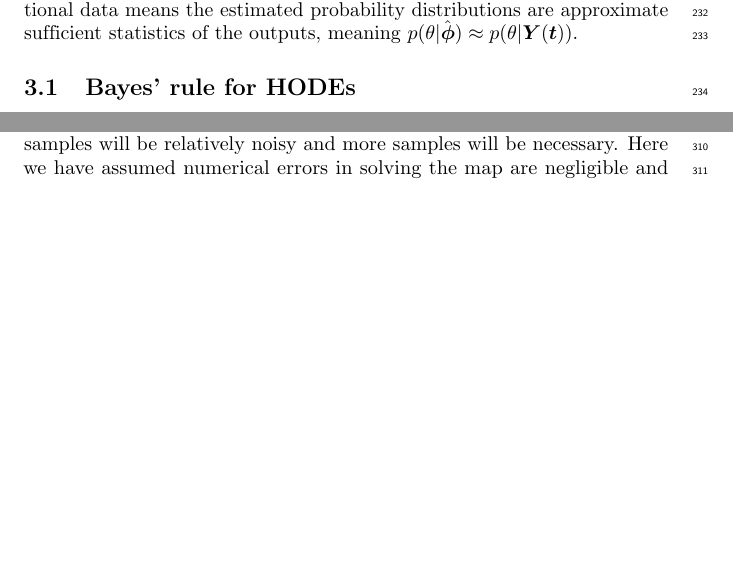
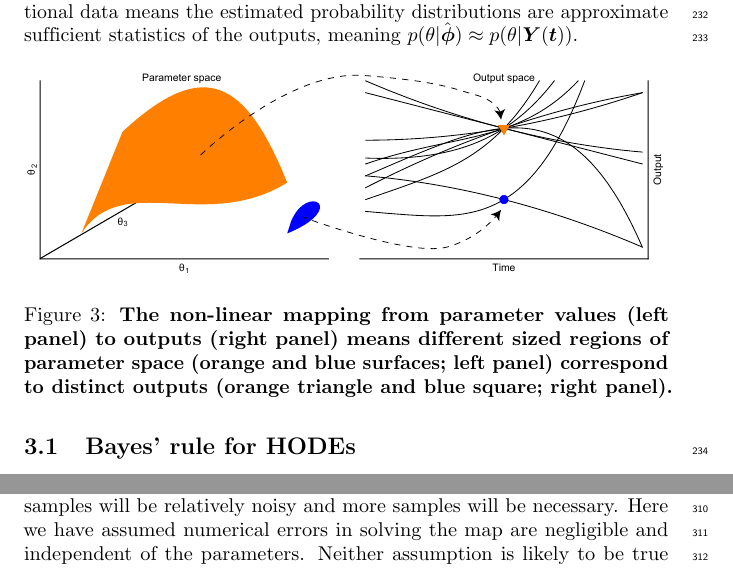
Before and after one commit to ben18785/inverse-sensitivity, a LaTeX document (write-up/cell_to_cell_heterogeneity.tex): two parts of pages 7 and 8 of 11 before the commit and two parts of pages 7 and 9 of 11 after it, joined at a grey line, cut so that both start at the same text, the shorter picture padded with empty space. Compiled offline with pdfLaTeX.

Commit message:
first draft of contour volume figure

```diff
--- a/write-up/cell_to_cell_heterogeneity.tex
+++ b/write-up/cell_to_cell_heterogeneity.tex
@@ -155,6 +155,13 @@ The generative model used to produce observations for a single cell in our model
 Raw snapshot data consists of measurements of individual cells with exact inference requiring simulating the underlying ODE system for each individual. This is cumbersome and impractical for the numbers of cells sampled in typical experimental setups and so, instead, we follow previous work and instead represent snapshot data using probability distributions \cite{hasenauer2011identification,hasenauer2014ode,loos2018hierarchical,dixit2018maximum}. The snapshots themselves can either be distributions of a single species or multiple species, which can be approximated by univariate and multivariate probability distributions respectively. These probability distributions are characterised by parameter estimates $\hat{\boldsymbol{\phi}}$ determined by the output observations $\boldsymbol{Y}(\boldsymbol{t})$.
 
 The goal of our inference process is to  characterise the probability distribution $p(\theta|\boldsymbol{Y}(\boldsymbol{t}))$ representing heterogeneity in cellular processes. The first step in our inference workflow is to fit the output distributions using probability distributions (Figure X). We assume that the volume of observational data means the estimated probability distributions are approximate sufficient statistics of the outputs, meaning $p(\theta|\hat{\boldsymbol{\phi}}) \approx p(\theta|\boldsymbol{Y}(\boldsymbol{t}))$.
+
+\begin{figure}[H]
+	\centerline{\includegraphics[width=\textwidth]{../figures/contour_volumes.pdf}}
+	\caption{\textbf{The non-linear mapping from parameter values (left panel) to outputs (right panel) means different sized regions of parameter space (orange and blue surfaces; left panel) correspond to distinct outputs (orange triangle and blue square; right panel).}}
+	\label{fig:contour_volumes}
+\end{figure}
+
 
 
 \subsection{Bayes' rule for HODEs}
```
Also changed, not shown: figures/contour_volumes.pdf (added), write-up/cell_to_cell_heterogeneity.pdf, write-up/cell_to_cell_heterogeneity.tex (2 more changed lines), 1 other file.
